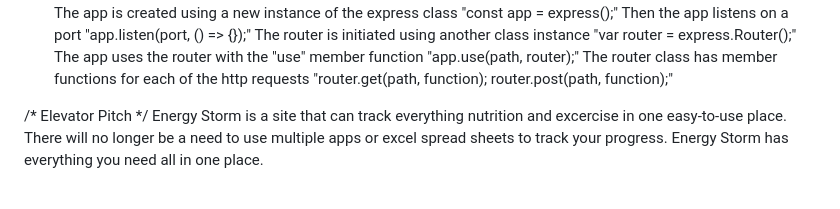
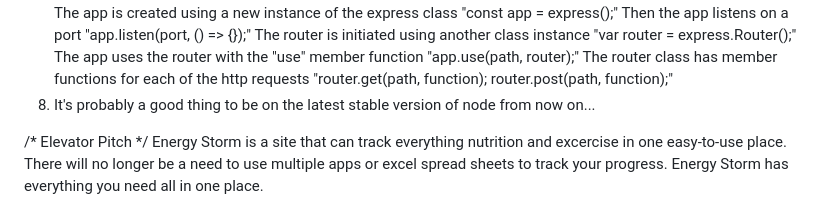
Before and after one commit to burnszac001/energystorm, a Markdown page: README.md, the part around the change. Drawn GitHub-style.

```diff
--- a/README.md
+++ b/README.md
@@ -14,6 +14,7 @@ A site dedicated to tracking calorie intake, energy expenditure, and workout rou
     The router is initiated using another class instance "var router = express.Router();"
     The app uses the router with the "use" member function "app.use(path, router);"
     The router class has member functions for each of the http requests "router.get(path, function); router.post(path, function);"
+8. It's probably a good thing to be on the latest stable version of node from now on...
 
 
 
```
